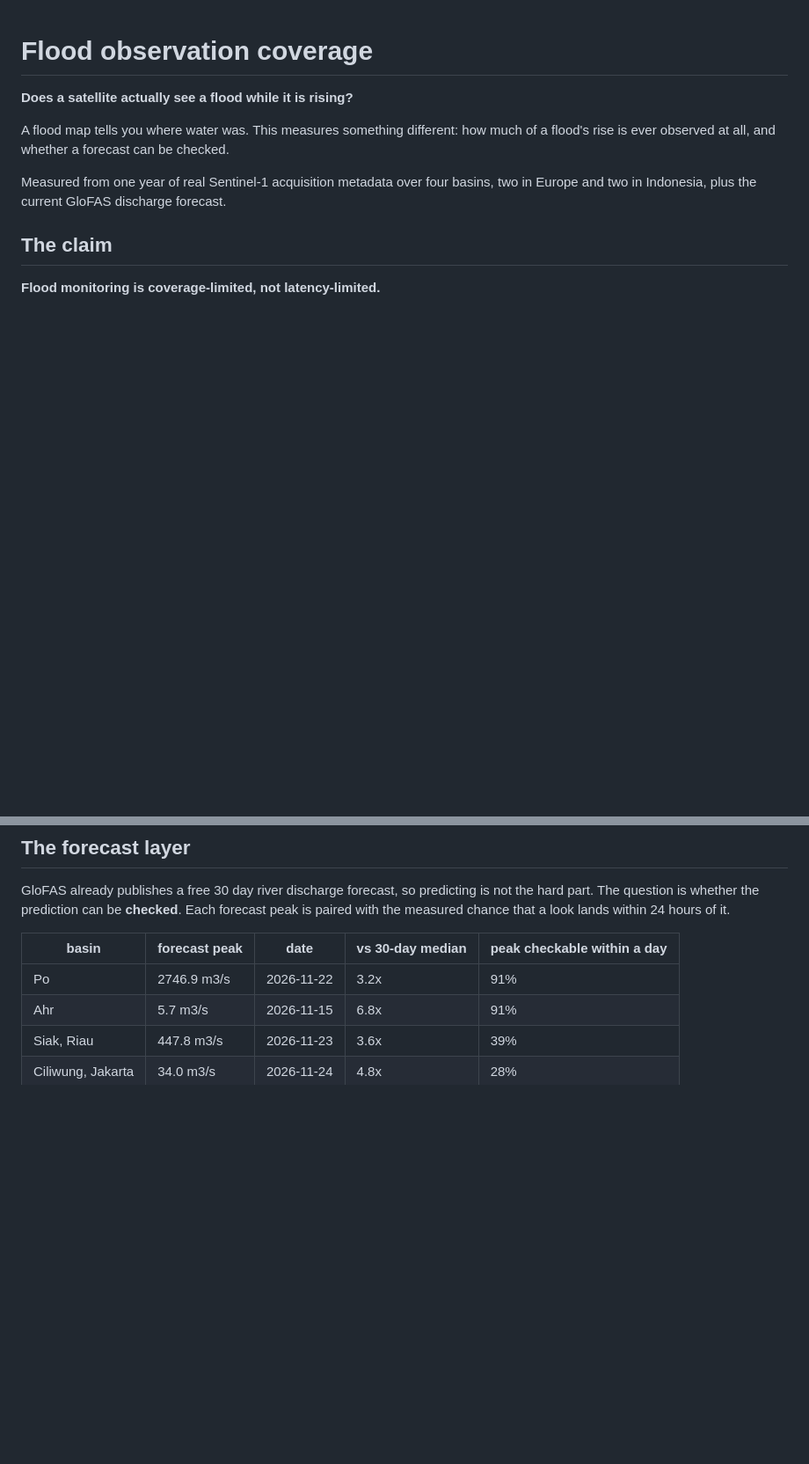
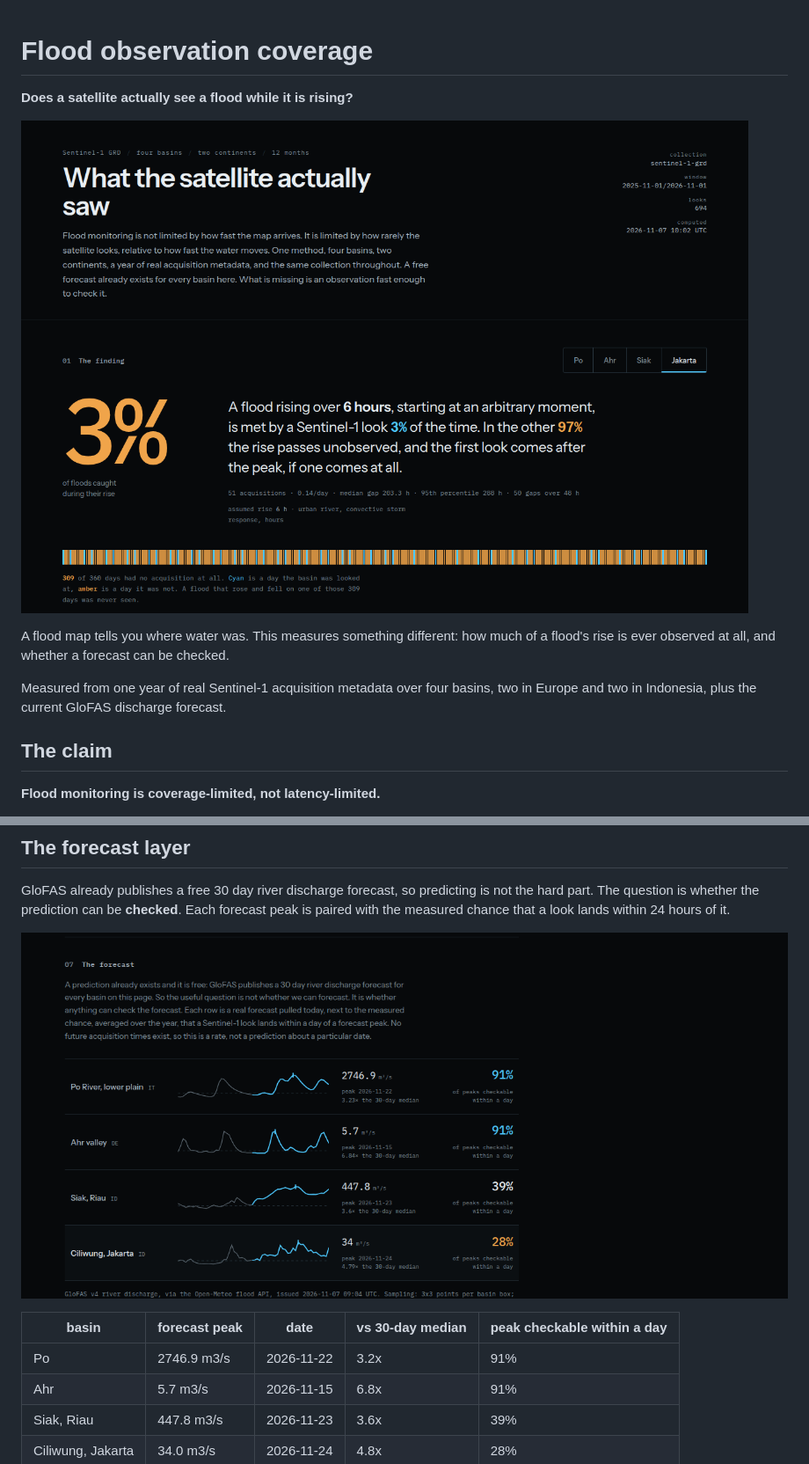
Before and after one commit to Hansen-arch/flood-coverage, a Markdown page: README.md, 2 parts joined by grey strips. Shown at 88% size. Rendered like a GitHub page; pictures changed too: docs/preview-forecast.png (added), docs/preview.png (added); blank space fills up the shorter version.

Commit message:
Show the app in the README
Two screenshots so the page can be seen without running it: the finding
view with the one-year acquisition strip, and the forecast rows with
their confirmation rates.

```diff
--- a/README.md
+++ b/README.md
@@ -1,6 +1,8 @@
 # Flood observation coverage
 
 **Does a satellite actually see a flood while it is rising?**
+
+![The app on load: the 3 percent finding for Jakarta, with the one-year acquisition strip below](docs/preview.png)
 
 A flood map tells you where water was. This measures something different: how much
 of a flood's rise is ever observed at all, and whether a forecast can be checked.
@@ -74,6 +76,8 @@ GloFAS already publishes a free 30 day river discharge forecast, so predicting i
 not the hard part. The question is whether the prediction can be **checked**. Each
 forecast peak is paired with the measured chance that a look lands within 24 hours
 of it.
+
+![Four forecast peaks with their mini hydrographs and the share checkable within a day](docs/preview-forecast.png)
 
 | basin | forecast peak | date | vs 30-day median | peak checkable within a day |
 |---|---|---|---|---|
```
